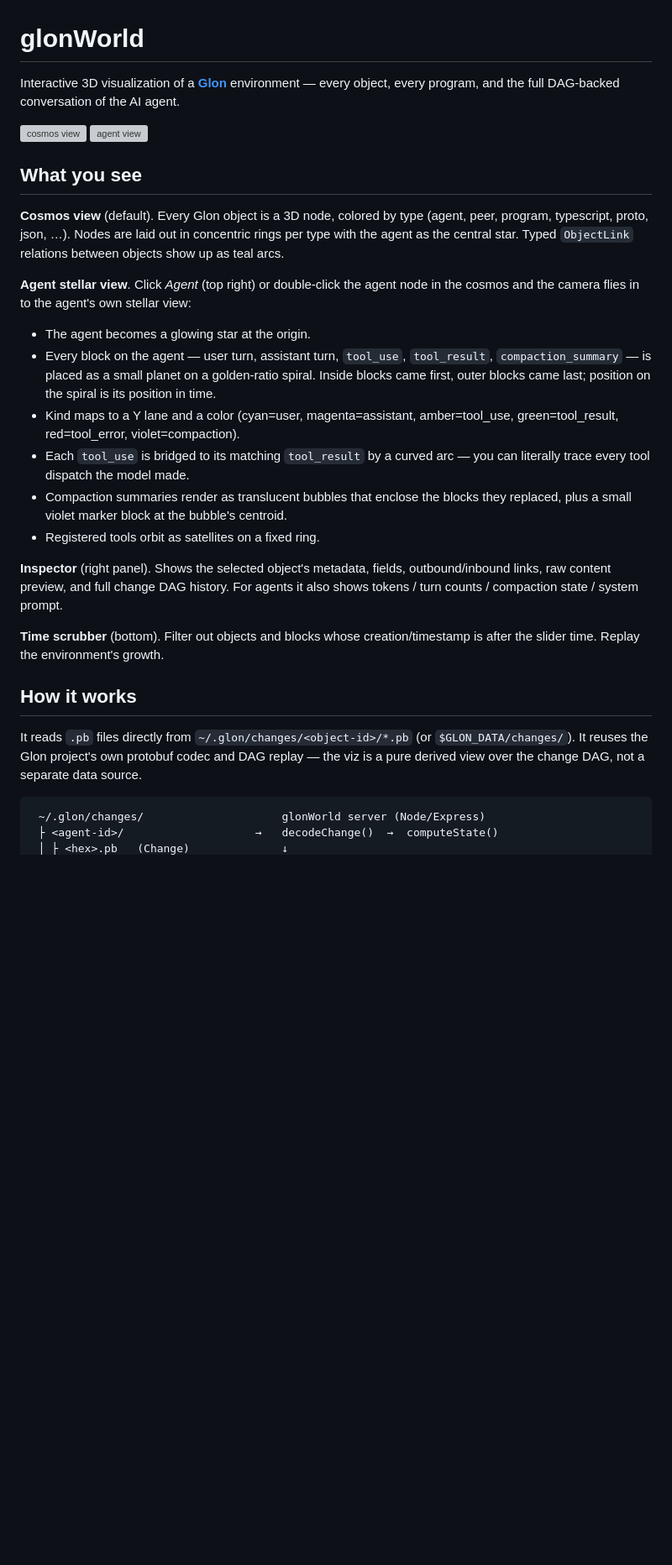
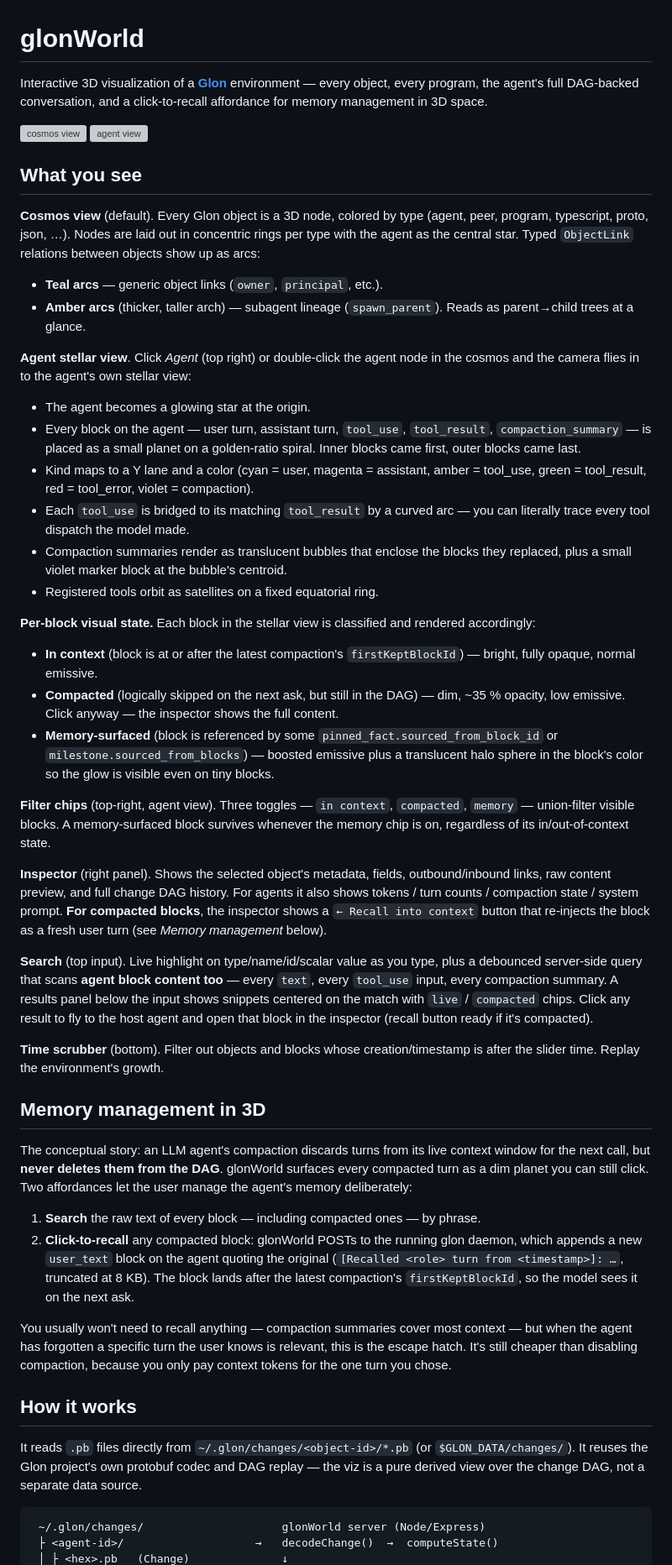
Before and after one commit to Geep5/glonWorld, a Markdown page: README.md, the part around one of its changes. Shown at 84% size. GitHub-like rendering; blank space fills up the shorter version; grey boxes are pictures that could not be loaded.

````diff
--- a/README.md
+++ b/README.md
@@ -1,52 +1,52 @@
 # glonWorld
 
-Interactive 3D visualization of a **[Glon](../Graice)** environment — every
-object, every program, and the full DAG-backed conversation of the AI
-agent.
+Interactive 3D visualization of a **[Glon](https://github.com/Geep5/Glon)** environment — every object, every program, the agent's full DAG-backed conversation, and a click-to-recall affordance for memory management in 3D space.
 
 ![cosmos view](./snapshots/cosmos-final.png)
 ![agent view](./snapshots/agent-final.png)
 
 ## What you see
 
-**Cosmos view** (default).  Every Glon object is a 3D node, colored by
-type (agent, peer, program, typescript, proto, json, …). Nodes are laid
-out in concentric rings per type with the agent as the central star.
-Typed `ObjectLink` relations between objects show up as teal arcs.
+**Cosmos view** (default).  Every Glon object is a 3D node, colored by type (agent, peer, program, typescript, proto, json, …). Nodes are laid out in concentric rings per type with the agent as the central star. Typed `ObjectLink` relations between objects show up as arcs:
 
-**Agent stellar view**.  Click *Agent* (top right) or double-click the
-agent node in the cosmos and the camera flies in to the agent's own
-stellar view:
+- **Teal arcs** — generic object links (`owner`, `principal`, etc.).
+- **Amber arcs** (thicker, taller arch) — subagent lineage (`spawn_parent`). Reads as parent→child trees at a glance.
+
+**Agent stellar view**.  Click *Agent* (top right) or double-click the agent node in the cosmos and the camera flies in to the agent's own stellar view:
 
 - The agent becomes a glowing star at the origin.
-- Every block on the agent — user turn, assistant turn, `tool_use`,
-  `tool_result`, `compaction_summary` — is placed as a small planet on
-  a golden-ratio spiral. Inside blocks came first, outer blocks came
-  last; position on the spiral is its position in time.
-- Kind maps to a Y lane and a color (cyan=user, magenta=assistant,
-  amber=tool_use, green=tool_result, red=tool_error, violet=compaction).
-- Each `tool_use` is bridged to its matching `tool_result` by a curved
-  arc — you can literally trace every tool dispatch the model made.
-- Compaction summaries render as translucent bubbles that enclose the
-  blocks they replaced, plus a small violet marker block at the
-  bubble's centroid.
-- Registered tools orbit as satellites on a fixed ring.
+- Every block on the agent — user turn, assistant turn, `tool_use`, `tool_result`, `compaction_summary` — is placed as a small planet on a golden-ratio spiral. Inner blocks came first, outer blocks came last.
+- Kind maps to a Y lane and a color (cyan = user, magenta = assistant, amber = tool_use, green = tool_result, red = tool_error, violet = compaction).
+- Each `tool_use` is bridged to its matching `tool_result` by a curved arc — you can literally trace every tool dispatch the model made.
+- Compaction summaries render as translucent bubbles that enclose the blocks they replaced, plus a small violet marker block at the bubble's centroid.
+- Registered tools orbit as satellites on a fixed equatorial ring.
 
-**Inspector** (right panel).  Shows the selected object's metadata,
-fields, outbound/inbound links, raw content preview, and full change
-DAG history. For agents it also shows tokens / turn counts /
-compaction state / system prompt.
+**Per-block visual state.**  Each block in the stellar view is classified and rendered accordingly:
 
-**Time scrubber** (bottom).  Filter out objects and blocks whose
-creation/timestamp is after the slider time. Replay the environment's
-growth.
+- **In context** (block is at or after the latest compaction's `firstKeptBlockId`) — bright, fully opaque, normal emissive.
+- **Compacted** (logically skipped on the next ask, but still in the DAG) — dim, ~35 % opacity, low emissive. Click anyway — the inspector shows the full content.
+- **Memory-surfaced** (block is referenced by some `pinned_fact.sourced_from_block_id` or `milestone.sourced_from_blocks`) — boosted emissive plus a translucent halo sphere in the block's color so the glow is visible even on tiny blocks.
+
+**Filter chips** (top-right, agent view).  Three toggles — `in context`, `compacted`, `memory` — union-filter visible blocks. A memory-surfaced block survives whenever the memory chip is on, regardless of its in/out-of-context state.
+
+**Inspector** (right panel).  Shows the selected object's metadata, fields, outbound/inbound links, raw content preview, and full change DAG history. For agents it also shows tokens / turn counts / compaction state / system prompt. **For compacted blocks**, the inspector shows a `← Recall into context` button that re-injects the block as a fresh user turn (see *Memory management* below).
+
+**Search** (top input).  Live highlight on type/name/id/scalar value as you type, plus a debounced server-side query that scans **agent block content too** — every `text`, every `tool_use` input, every compaction summary. A results panel below the input shows snippets centered on the match with `live` / `compacted` chips. Click any result to fly to the host agent and open that block in the inspector (recall button ready if it's compacted).
+
+**Time scrubber** (bottom).  Filter out objects and blocks whose creation/timestamp is after the slider time. Replay the environment's growth.
+
+## Memory management in 3D
+
+The conceptual story: an LLM agent's compaction discards turns from its live context window for the next call, but **never deletes them from the DAG**. glonWorld surfaces every compacted turn as a dim planet you can still click. Two affordances let the user manage the agent's memory deliberately:
+
+1. **Search** the raw text of every block — including compacted ones — by phrase.
+2. **Click-to-recall** any compacted block: glonWorld POSTs to the running glon daemon, which appends a new `user_text` block on the agent quoting the original (`[Recalled <role> turn from <timestamp>]: …`, truncated at 8 KB). The block lands after the latest compaction's `firstKeptBlockId`, so the model sees it on the next ask.
+
+You usually won't need to recall anything — compaction summaries cover most context — but when the agent has forgotten a specific turn the user knows is relevant, this is the escape hatch. It's still cheaper than disabling compaction, because you only pay context tokens for the one turn you chose.
 
 ## How it works
 
-It reads `.pb` files directly from `~/.glon/changes/<object-id>/*.pb`
-(or `$GLON_DATA/changes/`). It reuses the Glon project's own protobuf
-codec and DAG replay — the viz is a pure derived view over the change
-DAG, not a separate data source.
+It reads `.pb` files directly from `~/.glon/changes/<object-id>/*.pb` (or `$GLON_DATA/changes/`). It reuses the Glon project's own protobuf codec and DAG replay — the viz is a pure derived view over the change DAG, not a separate data source.
 
 ```
  ~/.glon/changes/                     glonWorld server (Node/Express)
````
Also changed, not shown: other parts of README.md (+65 -28 lines).
